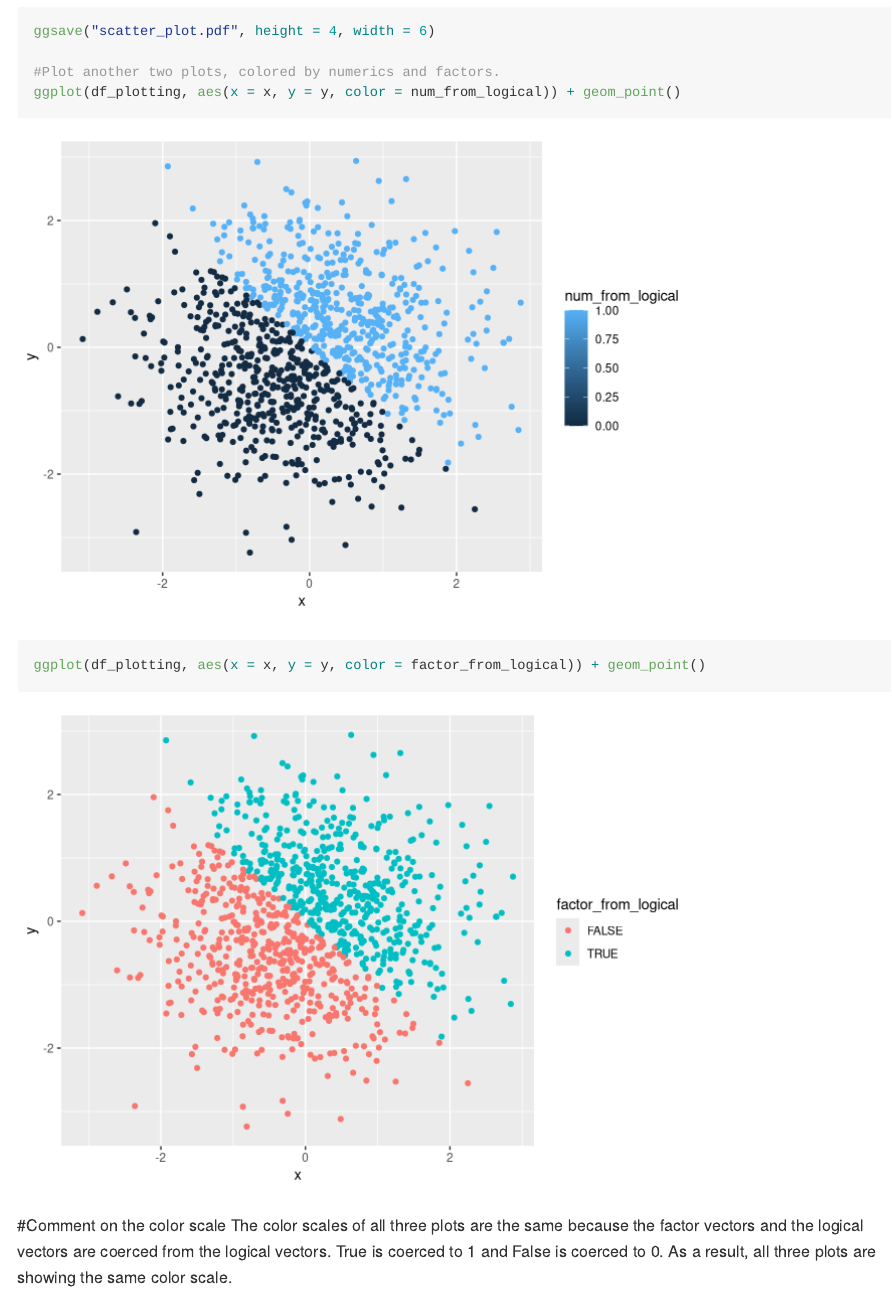
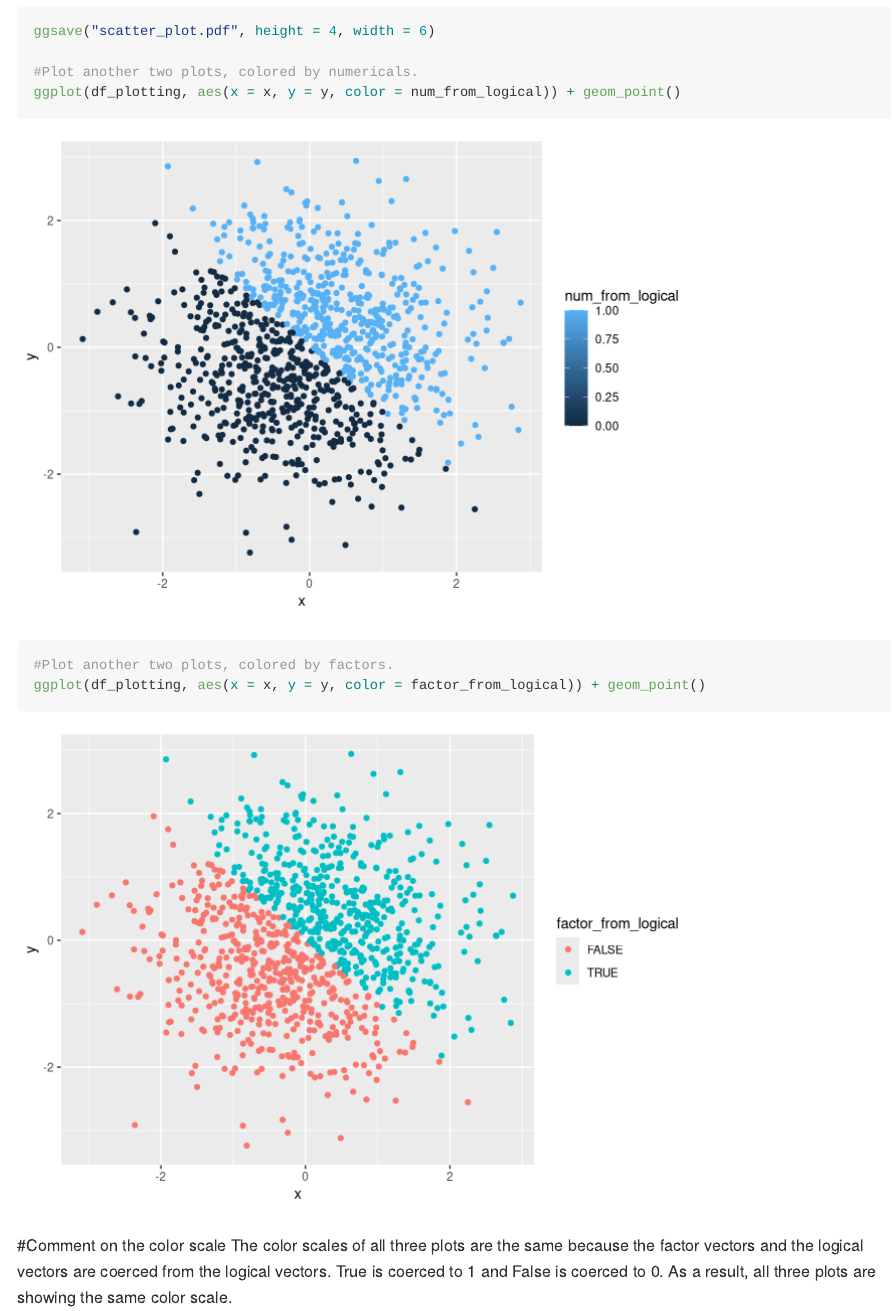
Before and after one commit to qinyao2282/p8105_hw1_qw2282, an R Markdown document (p8105_hw1_qw2282.Rmd): the page in a window 1100 px wide, from 3150 px down. Rendered offline with R 4.5, knitr and Pandoc, with nearby package versions; code that draws random numbers runs with fixed seeds of ours; long lines of code are wrapped.

Commit message:
Finish Homework1

````diff
--- a/p8105_hw1_qw2282.Rmd
+++ b/p8105_hw1_qw2282.Rmd
@@ -83,8 +83,10 @@ df_plotting = tibble(
 ggplot(df_plotting, aes(x = x, y = y, color = vec_compare)) + geom_point()
 ggsave("scatter_plot.pdf", height = 4, width = 6)
 
-#Plot another two plots, colored by numerics and factors.
+#Plot another two plots, colored by numericals.
 ggplot(df_plotting, aes(x = x, y = y, color = num_from_logical)) + geom_point()
+
+#Plot another two plots, colored by factors.
 ggplot(df_plotting, aes(x = x, y = y, color = factor_from_logical)) + geom_point()
 
 ```
````
